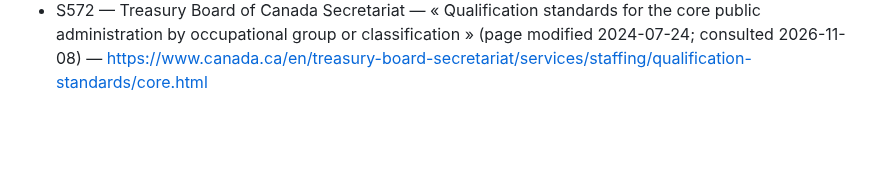
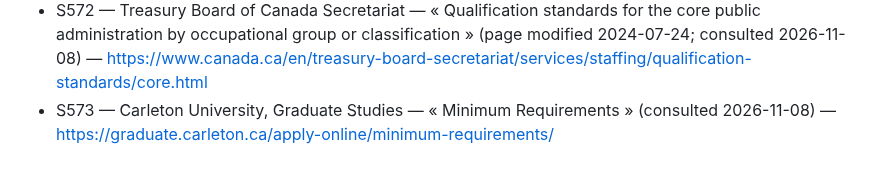
Before and after one commit to EmileBrunelle/vitae-agent-skill, a Markdown page: docs/sources.md, the part around the change. Rendered like a GitHub page; blank space fills up the shorter version.

Commit message:
references: Carleton graduate minimum requirements, silent on Québec (S573)
Co-Authored-By: Claude Opus 5.5 <noreply@anthropic.com>

```diff
--- a/docs/sources.md
+++ b/docs/sources.md
@@ -635,3 +635,4 @@ Snapshot of the URLs behind the citations in `references/`, verified around 2026
 - S570 — University of British Columbia, Faculty of Graduate and Postdoctoral Studies — « Canada », country page, admission requirements (undated; consulted 2026-11-08) — https://www.grad.ubc.ca/country/canada
 - S571 — University of Ottawa — « C-2 Admission to Graduate Programs », Regulation C-2, §§ C-2.1.1, C-2.1.2 (no date shown; consulted 2026-11-08) — https://www.uottawa.ca/about-us/leadership-governance/policies-regulations/C-2-admission-graduate-programs
 - S572 — Treasury Board of Canada Secretariat — « Qualification standards for the core public administration by occupational group or classification » (page modified 2024-07-24; consulted 2026-11-08) — https://www.canada.ca/en/treasury-board-secretariat/services/staffing/qualification-standards/core.html
+- S573 — Carleton University, Graduate Studies — « Minimum Requirements » (consulted 2026-11-08) — https://graduate.carleton.ca/apply-online/minimum-requirements/
```
Also changed, not shown: CHANGELOG.md (+1 -1 lines), 1 other file.
